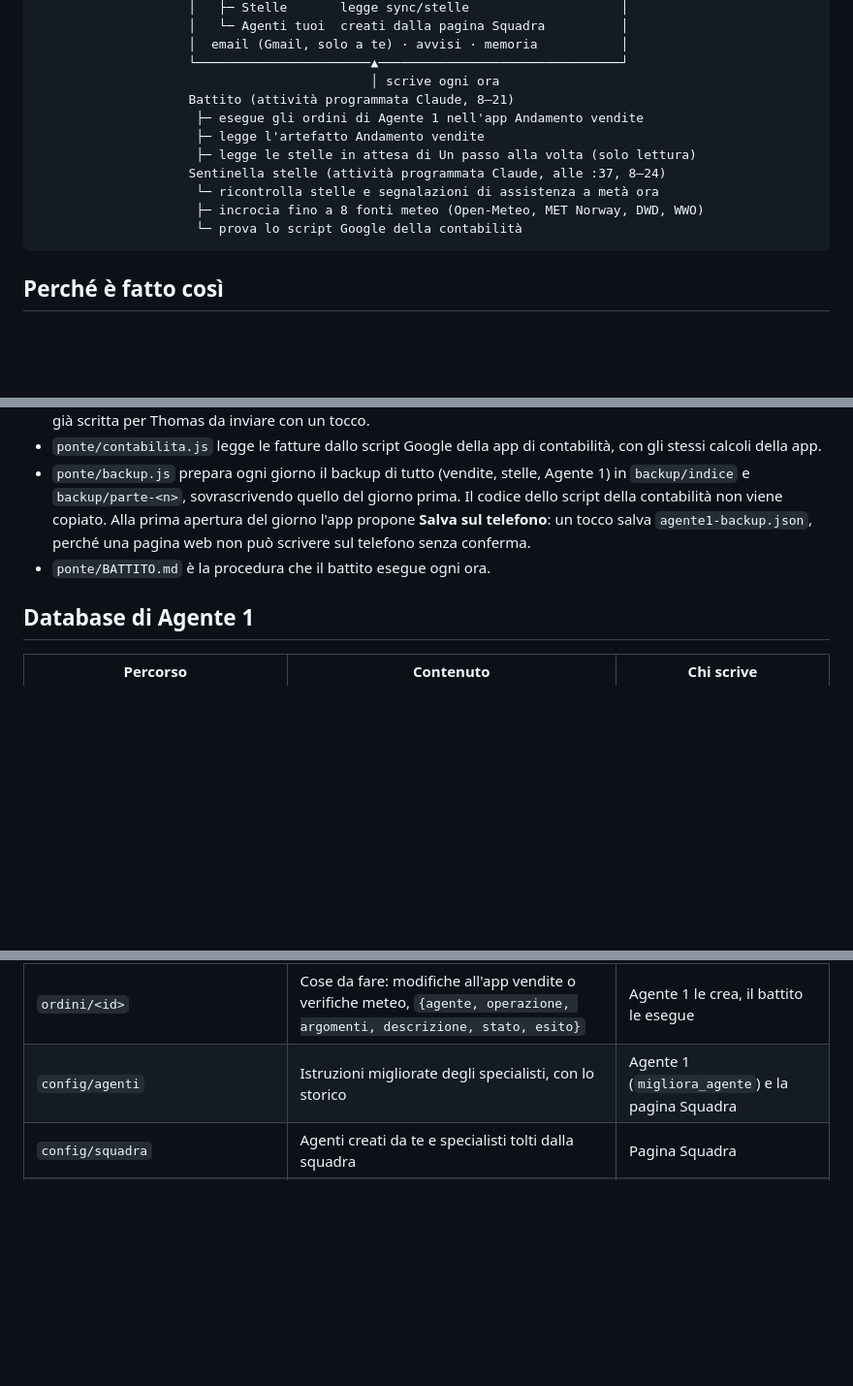
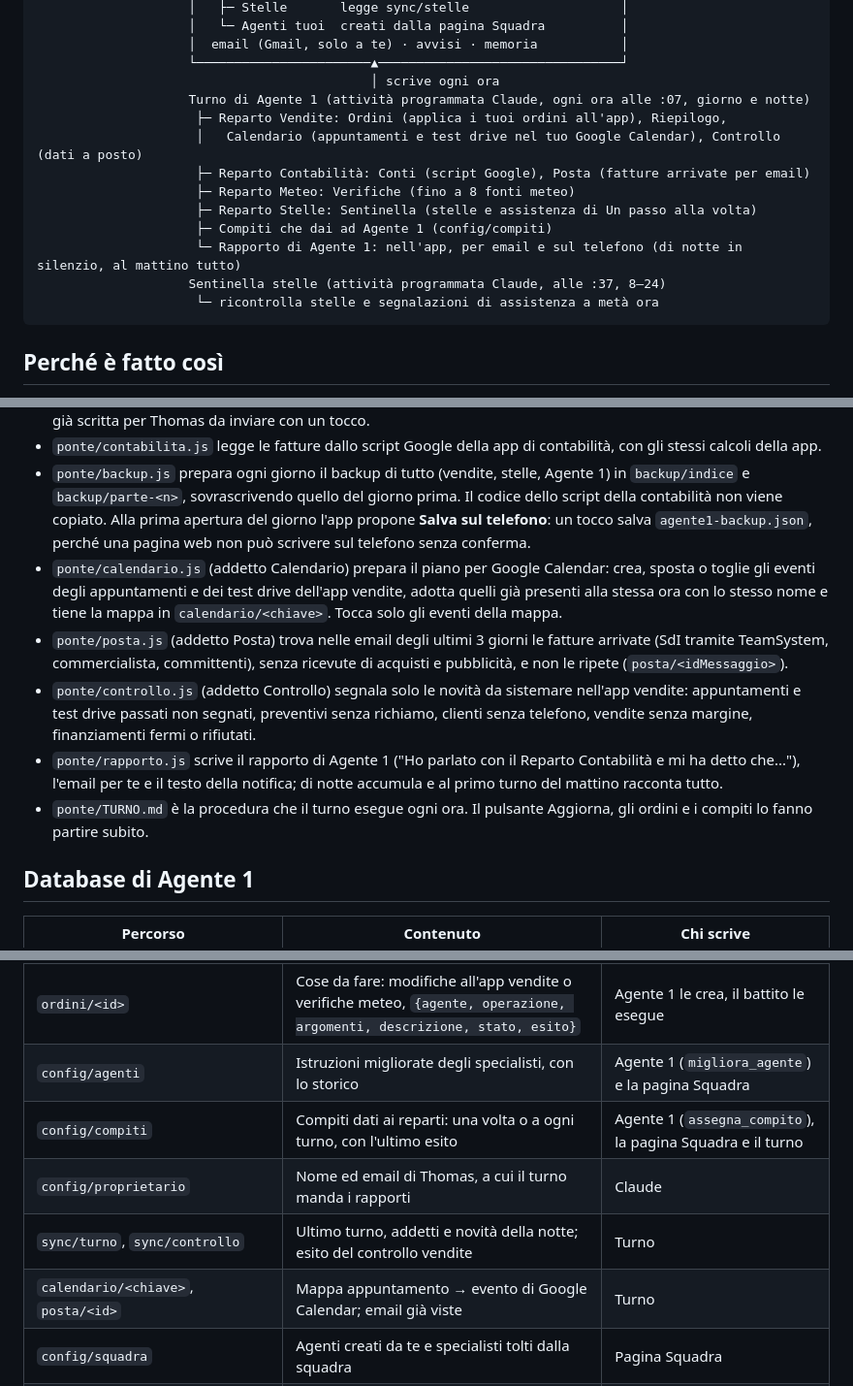
Before and after one commit to ThomasBettino/contabilita, a Markdown page: agente/README.md, 3 parts joined by grey strips. Shown at 97% size. Drawn GitHub-style; blank space fills up the shorter version.

Commit message:
Documenti: turno della squadra, compiti, autonomia e nuovi dati
Co-Authored-By: Claude Opus 5.5 <noreply@anthropic.com>
Claude-Session: https://claude.ai/code/session_01DcgBV8JSVodcjjCYKPnCE4

````diff
--- a/agente/README.md
+++ b/agente/README.md
@@ -18,14 +18,16 @@ Tu ── chat/voce ──► │  capo: ragiona, delega, dà la sua opinione
                     │  email (Gmail, solo a te) · avvisi · memoria           │
                     └───────────────────────▲────────────────────────────────┘
                                             │ scrive ogni ora
-                    Battito (attività programmata Claude, 8–21)
-                     ├─ esegue gli ordini di Agente 1 nell'app Andamento vendite
-                     ├─ legge l'artefatto Andamento vendite
-                     ├─ legge le stelle in attesa di Un passo alla volta (solo lettura)
+                    Turno di Agente 1 (attività programmata Claude, ogni ora alle :07, giorno e notte)
+                     ├─ Reparto Vendite: Ordini (applica i tuoi ordini all'app), Riepilogo,
+                     │   Calendario (appuntamenti e test drive nel tuo Google Calendar), Controllo (dati a posto)
+                     ├─ Reparto Contabilità: Conti (script Google), Posta (fatture arrivate per email)
+                     ├─ Reparto Meteo: Verifiche (fino a 8 fonti meteo)
+                     ├─ Reparto Stelle: Sentinella (stelle e assistenza di Un passo alla volta)
+                     ├─ Compiti che dai ad Agente 1 (config/compiti)
+                     └─ Rapporto di Agente 1: nell'app, per email e sul telefono (di notte in silenzio, al mattino tutto)
                     Sentinella stelle (attività programmata Claude, alle :37, 8–24)
                      └─ ricontrolla stelle e segnalazioni di assistenza a metà ora
-                     ├─ incrocia fino a 8 fonti meteo (Open-Meteo, MET Norway, DWD, WWO)
-                     └─ prova lo script Google della contabilità
 ```
 
 ## Perché è fatto così
@@ -44,7 +46,11 @@ Tu ── chat/voce ──► │  capo: ragiona, delega, dà la sua opinione
 - `ponte/stelle.js` legge le richieste di stelle in attesa e le segnalazioni di assistenza nuove di "Un passo alla volta", crea un avviso per quelle nuove e prepara il testo della notifica. Lo usano il battito (alle :07) e la **Sentinella stelle** (alle :37): le stelle vengono controllate ogni mezz'ora, e nel nodo Stelle dell'app si vede l'ora dell'ultimo controllo. Le stelle si confermano solo dall'app, con il pulsante 🔒. Le segnalazioni di assistenza arrivano anche subito per email: quando lei preme "Invia a Thomas", l'app manda l'email da sola se può, altrimenti le apre l'email già scritta per Thomas da inviare con un tocco.
 - `ponte/contabilita.js` legge le fatture dallo script Google della app di contabilità, con gli stessi calcoli della app.
 - `ponte/backup.js` prepara ogni giorno il backup di tutto (vendite, stelle, Agente 1) in `backup/indice` e `backup/parte-<n>`, sovrascrivendo quello del giorno prima. Il codice dello script della contabilità non viene copiato. Alla prima apertura del giorno l'app propone **Salva sul telefono**: un tocco salva `agente1-backup.json`, perché una pagina web non può scrivere sul telefono senza conferma.
-- `ponte/BATTITO.md` è la procedura che il battito esegue ogni ora.
+- `ponte/calendario.js` (addetto Calendario) prepara il piano per Google Calendar: crea, sposta o toglie gli eventi degli appuntamenti e dei test drive dell'app vendite, adotta quelli già presenti alla stessa ora con lo stesso nome e tiene la mappa in `calendario/<chiave>`. Tocca solo gli eventi della mappa.
+- `ponte/posta.js` (addetto Posta) trova nelle email degli ultimi 3 giorni le fatture arrivate (SdI tramite TeamSystem, commercialista, committenti), senza ricevute di acquisti e pubblicità, e non le ripete (`posta/<idMessaggio>`).
+- `ponte/controllo.js` (addetto Controllo) segnala solo le novità da sistemare nell'app vendite: appuntamenti e test drive passati non segnati, preventivi senza richiamo, clienti senza telefono, vendite senza margine, finanziamenti fermi o rifiutati.
+- `ponte/rapporto.js` scrive il rapporto di Agente 1 ("Ho parlato con il Reparto Contabilità e mi ha detto che..."), l'email per te e il testo della notifica; di notte accumula e al primo turno del mattino racconta tutto.
+- `ponte/TURNO.md` è la procedura che il turno esegue ogni ora. Il pulsante Aggiorna, gli ordini e i compiti lo fanno partire subito.
 
 ## Database di Agente 1
 
@@ -54,6 +60,10 @@ Tu ── chat/voce ──► │  capo: ragiona, delega, dà la sua opinione
 | `notifiche/<id>` | Avvisi | Battito e Agente 1 |
 | `ordini/<id>` | Cose da fare: modifiche all'app vendite o verifiche meteo, `{agente, operazione, argomenti, descrizione, stato, esito}` | Agente 1 le crea, il battito le esegue |
 | `config/agenti` | Istruzioni migliorate degli specialisti, con lo storico | Agente 1 (`migliora_agente`) e la pagina Squadra |
+| `config/compiti` | Compiti dati ai reparti: una volta o a ogni turno, con l'ultimo esito | Agente 1 (`assegna_compito`), la pagina Squadra e il turno |
+| `config/proprietario` | Nome ed email di Thomas, a cui il turno manda i rapporti | Claude |
+| `sync/turno`, `sync/controllo` | Ultimo turno, addetti e novità della notte; esito del controllo vendite | Turno |
+| `calendario/<chiave>`, `posta/<id>` | Mappa appuntamento → evento di Google Calendar; email già viste | Turno |
 | `config/squadra` | Agenti creati da te e specialisti tolti dalla squadra | Pagina Squadra |
 | `config/ponte` | Id dell'attività programmata, per il pulsante Aggiorna | Claude |
 | `data/users/<tu>/chat`, `.../memoria` | Conversazione e cose da ricordare, private | Agente 1 |
````
Also changed, not shown: 1 other file.
